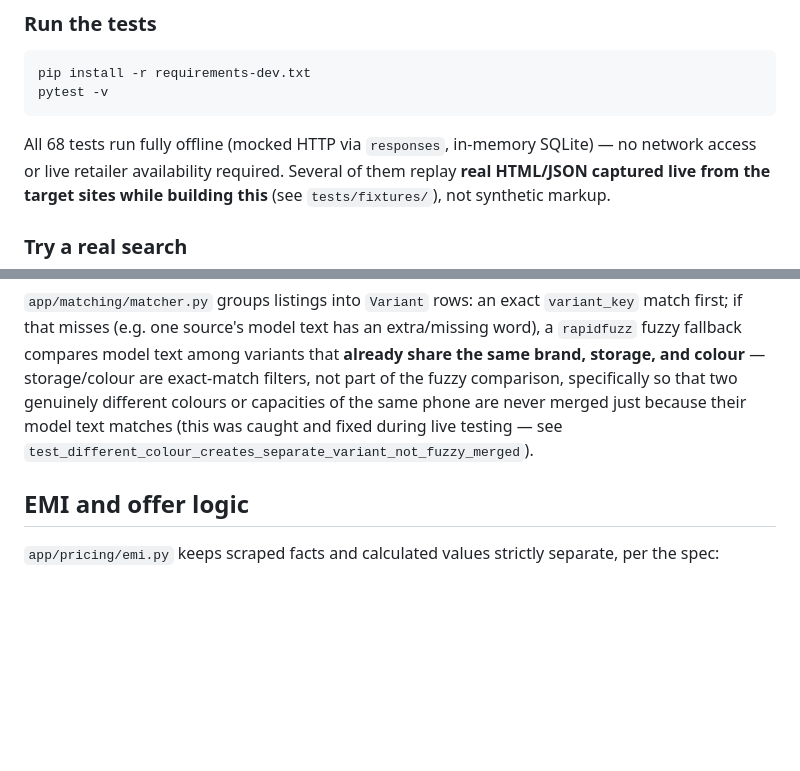
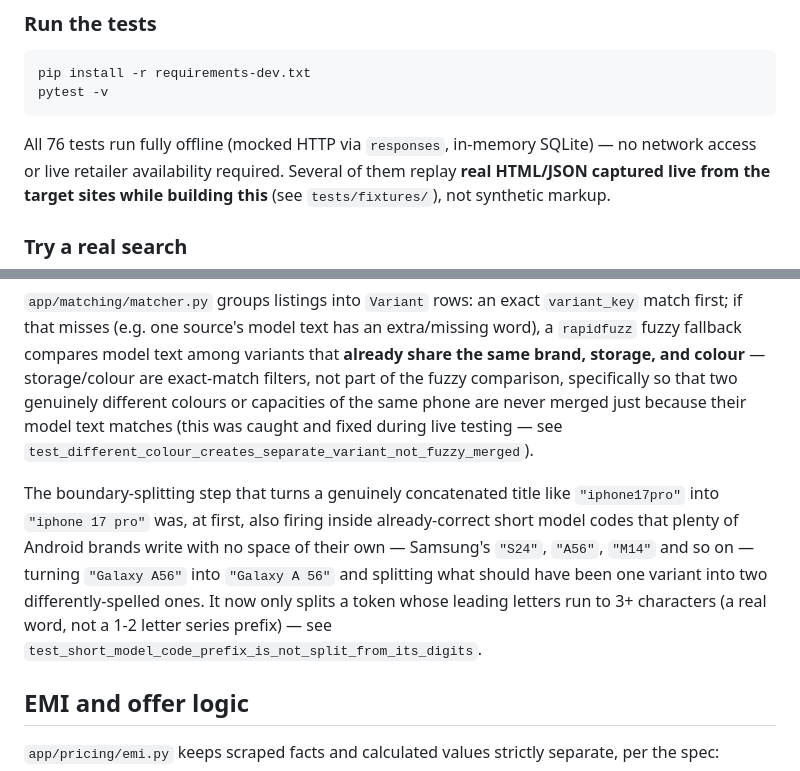
Before and after one commit to atul2501/Webscrping-model-corient, a Markdown page: README.md, 2 parts joined by grey strips. GitHub-like rendering; blank space fills up the shorter version.

````diff
--- a/README.md
+++ b/README.md
@@ -102,7 +102,7 @@ pip install -r requirements-dev.txt
 pytest -v
 ```
 
-All 68 tests run fully offline (mocked HTTP via `responses`, in-memory
+All 76 tests run fully offline (mocked HTTP via `responses`, in-memory
 SQLite) — no network access or live retailer availability required. Several
 of them replay **real HTML/JSON captured live from the target sites while
 building this** (see `tests/fixtures/`), not synthetic markup.
@@ -394,6 +394,16 @@ same phone are never merged just because their model text matches (this was
 caught and fixed during live testing — see
 `test_different_colour_creates_separate_variant_not_fuzzy_merged`).
 
+The boundary-splitting step that turns a genuinely concatenated title like
+`"iphone17pro"` into `"iphone 17 pro"` was, at first, also firing inside
+already-correct short model codes that plenty of Android brands write with
+no space of their own — Samsung's `"S24"`, `"A56"`, `"M14"` and so on —
+turning `"Galaxy A56"` into `"Galaxy A 56"` and splitting what should have
+been one variant into two differently-spelled ones. It now only splits a
+token whose leading letters run to 3+ characters (a real word, not a 1-2
+letter series prefix) — see
+`test_short_model_code_prefix_is_not_split_from_its_digits`.
+
 ## EMI and offer logic
 
 `app/pricing/emi.py` keeps scraped facts and calculated values strictly
````
